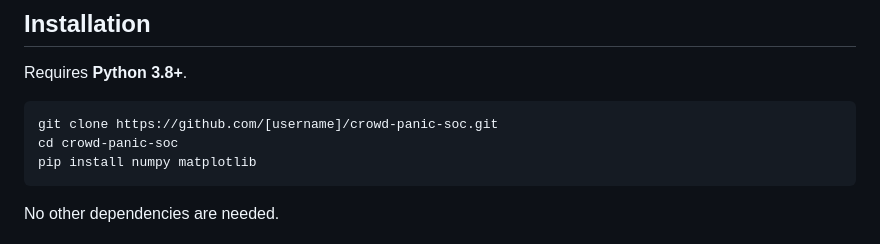
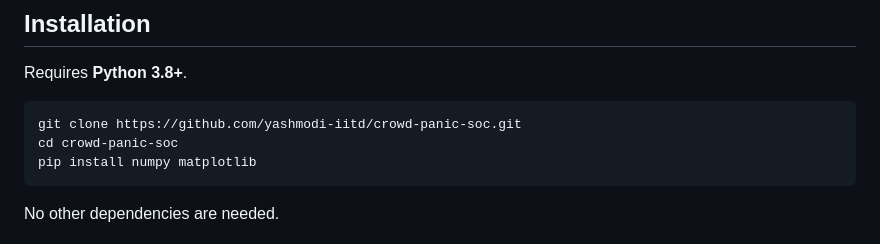
Before and after one commit to yashmodi-iitd/crowd-panic-soc, a Markdown page: README.md, the part around the change. Rendered like a GitHub page.

````diff
--- a/README.md
+++ b/README.md
@@ -46,7 +46,7 @@ crowd-panic-soc/
 Requires **Python 3.8+**.
 
 ```bash
-git clone https://github.com/[username]/crowd-panic-soc.git
+git clone https://github.com/yashmodi-iitd/crowd-panic-soc.git
 cd crowd-panic-soc
 pip install numpy matplotlib
 ```
````
